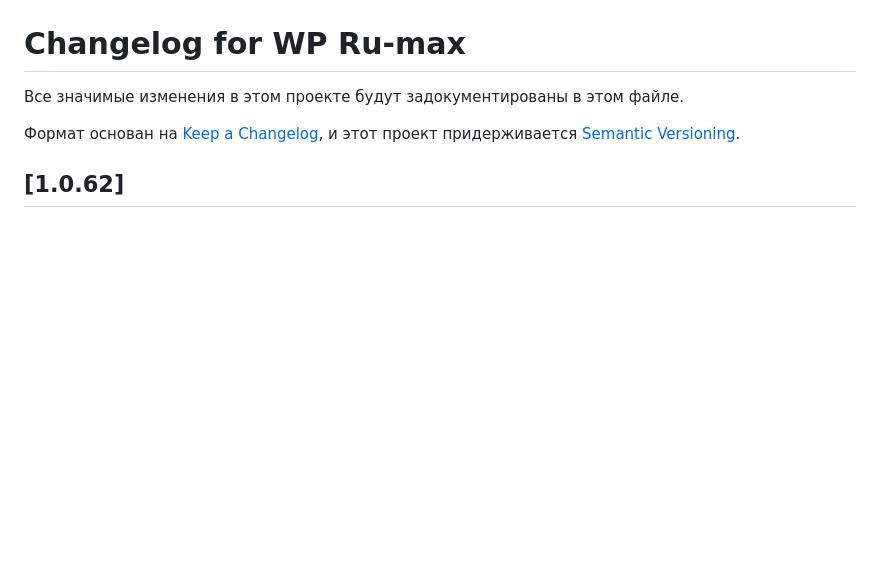
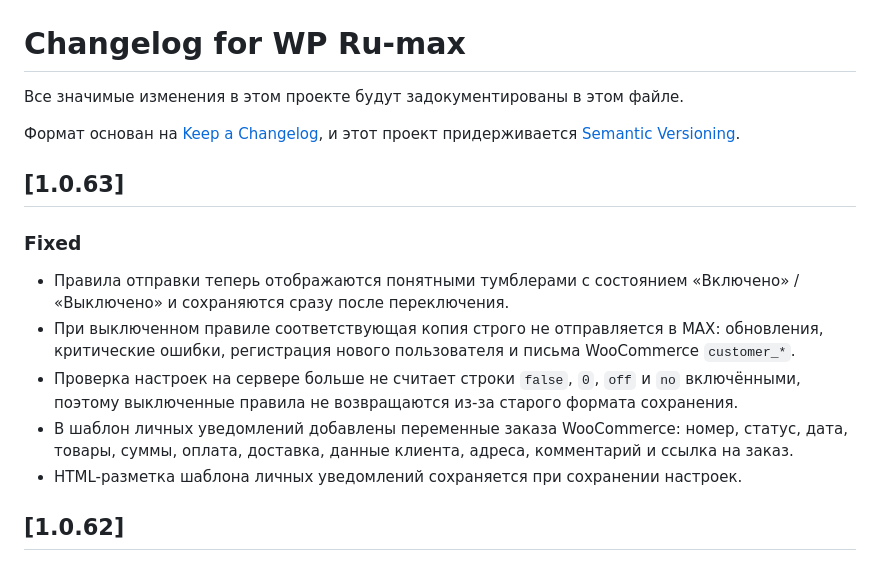
Before and after one commit to RuCoder-sudo/wp-ru-max, a Markdown page: CHANGELOG.md, the part around the change. GitHub-like rendering; blank space fills up the shorter version.

```diff
--- a/CHANGELOG.md
+++ b/CHANGELOG.md
@@ -4,6 +4,15 @@
 
 Формат основан на [Keep a Changelog](https://keepachangelog.com/ru/1.0.0/),
 и этот проект придерживается [Semantic Versioning](https://semver.org/lang/ru/).
+
+## [1.0.63]
+
+### Fixed
+- Правила отправки теперь отображаются понятными тумблерами с состоянием «Включено» / «Выключено» и сохраняются сразу после переключения.
+- При выключенном правиле соответствующая копия строго не отправляется в MAX: обновления, критические ошибки, регистрация нового пользователя и письма WooCommerce `customer_*`.
+- Проверка настроек на сервере больше не считает строки `false`, `0`, `off` и `no` включёнными, поэтому выключенные правила не возвращаются из-за старого формата сохранения.
+- В шаблон личных уведомлений добавлены переменные заказа WooCommerce: номер, статус, дата, товары, суммы, оплата, доставка, данные клиента, адреса, комментарий и ссылка на заказ.
+- HTML-разметка шаблона личных уведомлений сохраняется при сохранении настроек.
 
 ## [1.0.62]
 
```
